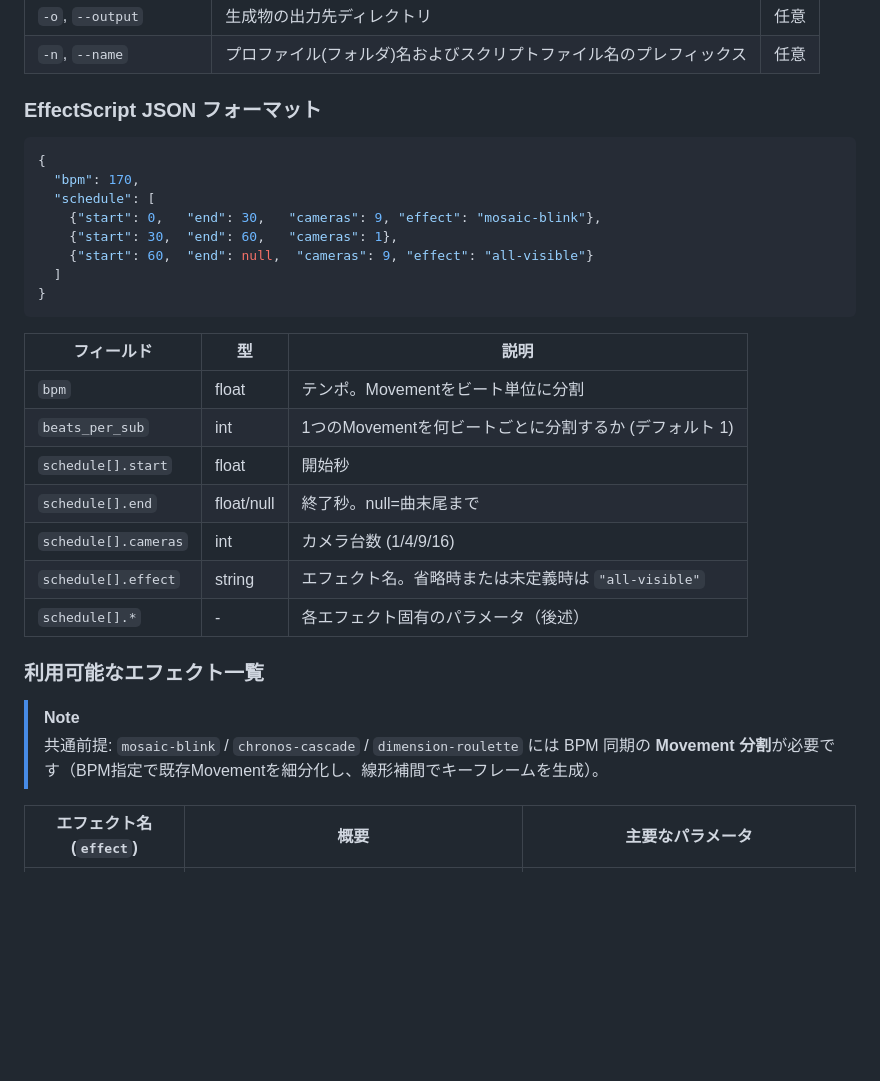
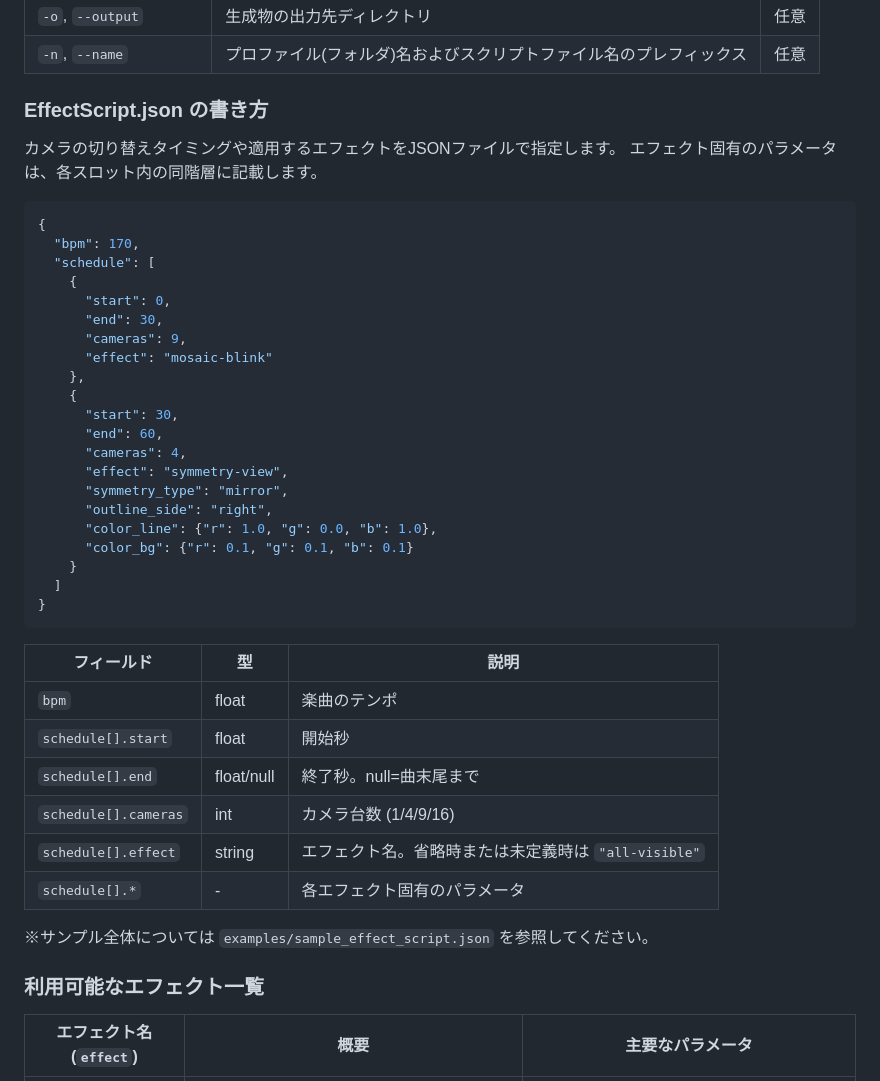
Before and after one commit to tayo-shirosugi/MultiCameraTools, a Markdown page: README.md, the part around one of its changes. GitHub-like rendering; blank space fills up the shorter version.

````diff
--- a/README.md
+++ b/README.md
@@ -70,33 +43,47 @@ python generator_song_multicam.py -i SongScript.json -e EffectScript.json -o out
 | `-o`, `--output` | 生成物の出力先ディレクトリ | 任意 |
 | `-n`, `--name` | プロファイル(フォルダ)名およびスクリプトファイル名のプレフィックス | 任意 |
 
-### EffectScript JSON フォーマット
+### EffectScript.json の書き方
+
+カメラの切り替えタイミングや適用するエフェクトをJSONファイルで指定します。
+エフェクト固有のパラメータは、各スロット内の同階層に記載します。
 
 ```json
 {
   "bpm": 170,
   "schedule": [
-    {"start": 0,   "end": 30,   "cameras": 9, "effect": "mosaic-blink"},
-    {"start": 30,  "end": 60,   "cameras": 1},
-    {"start": 60,  "end": null,  "cameras": 9, "effect": "all-visible"}
+    {
+      "start": 0,
+      "end": 30,
+      "cameras": 9,
+      "effect": "mosaic-blink"
+    },
+    {
+      "start": 30,
+      "end": 60,
+      "cameras": 4,
+      "effect": "symmetry-view",
+      "symmetry_type": "mirror",
+      "outline_side": "right",
+      "color_line": {"r": 1.0, "g": 0.0, "b": 1.0},
+      "color_bg": {"r": 0.1, "g": 0.1, "b": 0.1}
+    }
   ]
 }
 ```
 
 | フィールド | 型 | 説明 |
 |-----------|-----|------|
-| `bpm` | float | テンポ。Movementをビート単位に分割 |
-| `beats_per_sub` | int | 1つのMovementを何ビートごとに分割するか (デフォルト 1) |
+| `bpm` | float | 楽曲のテンポ |
 | `schedule[].start` | float | 開始秒 |
 | `schedule[].end` | float/null | 終了秒。null=曲末尾まで |
 | `schedule[].cameras` | int | カメラ台数 (1/4/9/16) |
 | `schedule[].effect` | string | エフェクト名。省略時または未定義時は `"all-visible"` |
-| `schedule[].*` | - | 各エフェクト固有のパラメータ（後述） |
+| `schedule[].*` | - | 各エフェクト固有のパラメータ |
+
+※サンプル全体については `examples/sample_effect_script.json` を参照してください。
 
 ### 利用可能なエフェクト一覧
-
-> [!NOTE]
-> 共通前提: `mosaic-blink` / `chronos-cascade` / `dimension-roulette` には BPM 同期の **Movement 分割**が必要です（BPM指定で既存Movementを細分化し、線形補間でキーフレームを生成）。
 
 | エフェクト名 (`effect`) | 概要 | 主要なパラメータ |
 |-----------------------|------|-----------------|
````
Also changed, not shown: other parts of README.md (+4 -92 lines).
